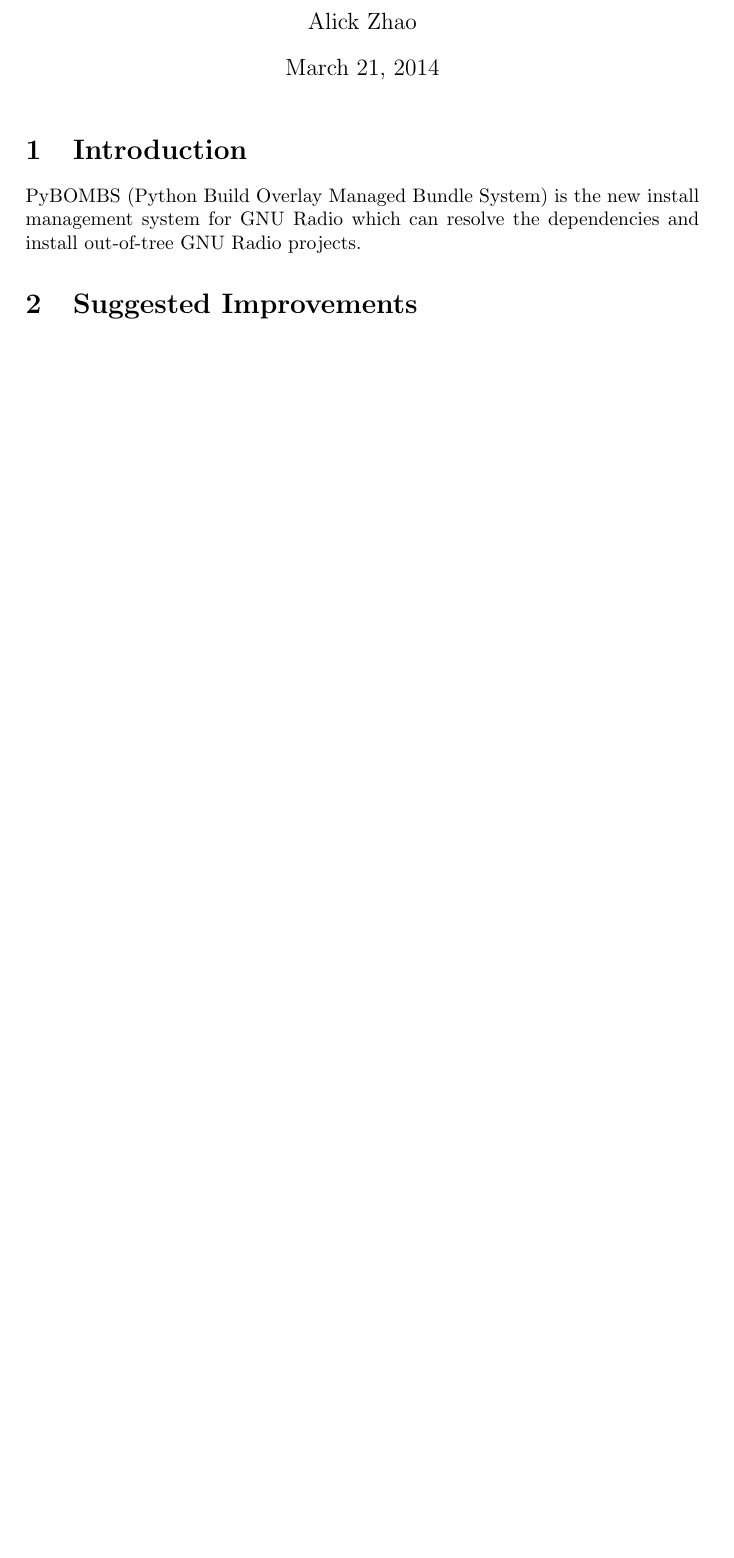
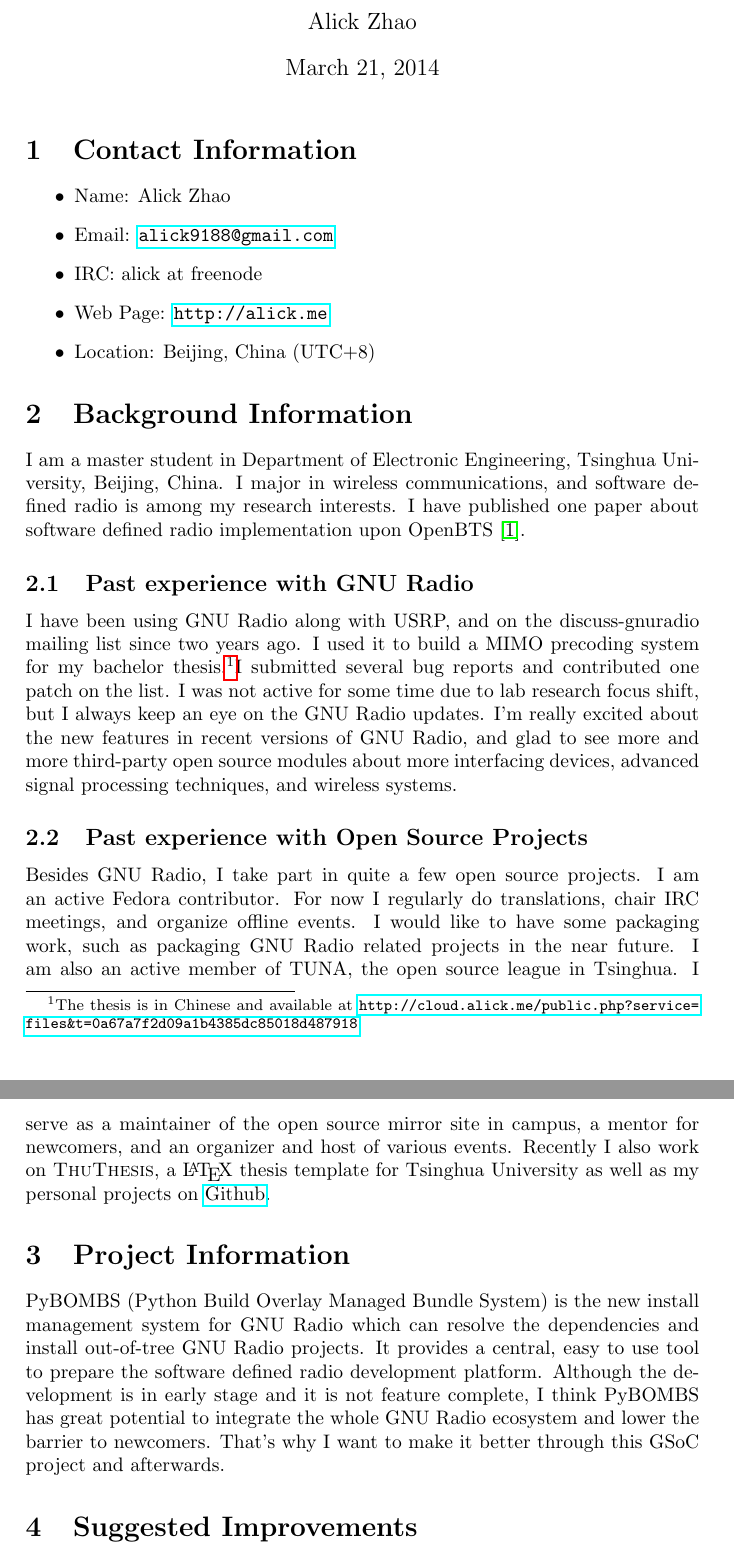
Before and after one commit to alick/gsoc2014-proposal, a LaTeX document (proposal.tex): part of page 1 of 3 before the commit and two parts of pages 1 and 2 of 4 after it, the two joined at a grey line, cut so that both start at the same text, the shorter picture padded with empty space. Compiled offline with pdfLaTeX.

Commit message:
add missing sections

```diff
--- a/proposal.tex
+++ b/proposal.tex
@@ -5,11 +6,61 @@
 \date{\today}
 \maketitle
 
-\section{Introduction}
+\section{Contact Information}
+
+\begin{itemize}
+  \item Name: Alick Zhao
+  \item Email: \url{alick9188@gmail.com}
+  \item IRC: alick at freenode
+  \item Web Page: \url{http://alick.me}
+  \item Location: Beijing, China (UTC+8)
+\end{itemize}
+
+\section{Background Information}
+
+I am a master student in Department of Electronic Engineering, Tsinghua
+University, Beijing, China. I major in wireless communications, and
+software defined radio is among my research interests. I have published
+one paper about software defined radio implementation upon
+OpenBTS~\cite{zhao2013software}.
+
+\subsection{Past experience with GNU Radio}
+
+I have been using GNU Radio along with USRP, and
+on the discuss-gnuradio mailing list since two years ago.
+I used it to build a MIMO precoding system for my bachelor thesis.\footnote{%
+The thesis is in Chinese and available at %
+\url{http://cloud.alick.me/public.php?service=files&t=0a67a7f2d09a1b4385dc85018d487918}.}%
+I submitted several bug reports and contributed one patch on the list.
+I was not active for some time due to lab research focus shift, but I
+always keep an eye on the GNU Radio updates.  I'm really excited about
+the new features in recent versions of GNU Radio, and glad to see more and more
+third-party open source modules about more interfacing devices, advanced
+signal processing techniques, and wireless systems.
+
+\subsection{Past experience with Open Source Projects}
+
+Besides GNU Radio, I take part in quite a few open source projects.  I
+am an active Fedora contributor. For now I regularly do translations,
+chair IRC meetings, and organize offline events.  I would like to have
+some packaging work, such as packaging GNU Radio related projects in the
+near future. I am also an active member of TUNA, the open source league
+in Tsinghua. I serve as a maintainer of the open source mirror site in
+campus, a mentor for newcomers, and an organizer and host of various
+events. Recently I also work on \textsc{ThuThesis}, a \LaTeX\ thesis template
+for Tsinghua University as well as my personal projects on
+\href{https://github.com/alick9188}{Github}.
+
+\section{Project Information}
 
 PyBOMBS (Python Build Overlay Managed Bundle System) is the new install
 management system for GNU Radio which can resolve the dependencies and
-install out-of-tree GNU Radio projects.
+install out-of-tree GNU Radio projects. It provides a central, easy to
+use tool to prepare the software defined radio development platform.
+Although the development is in early stage and it is not feature
+complete, I think PyBOMBS has great potential to integrate the whole GNU
+Radio ecosystem and lower the barrier to newcomers. That's why I want to
+make it better through this GSoC project and afterwards.
 
 \section{Suggested Improvements}
 
```
Also changed, not shown: proposal.tex (34 more changed lines).
